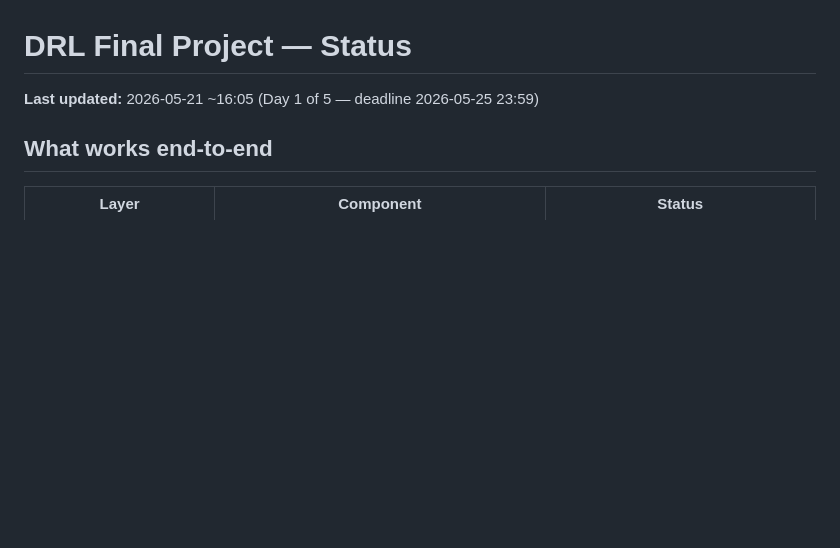
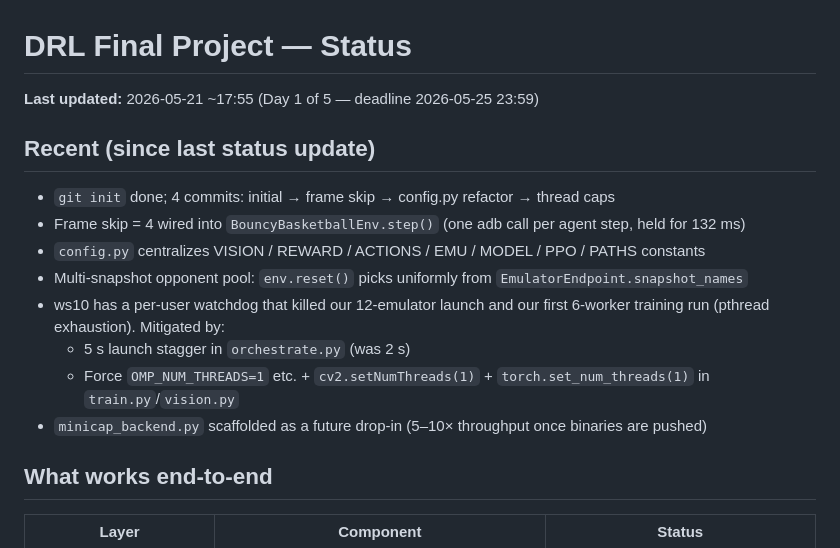
Before and after one commit to pp1457/drl-final-project, a Markdown page: STATUS.md, the part around the change. Rendered like a GitHub page; blank space fills up the shorter version.

Commit message:
Update STATUS.md with day-1 progress through commit 60a5929

```diff
--- a/STATUS.md
+++ b/STATUS.md
@@ -1,6 +1,18 @@
 # DRL Final Project — Status
 
-**Last updated:** 2026-05-21 ~16:05 (Day 1 of 5 — deadline 2026-05-25 23:59)
+**Last updated:** 2026-05-21 ~17:55 (Day 1 of 5 — deadline 2026-05-25 23:59)
+
+## Recent (since last status update)
+
+- `git init` done; 4 commits: initial → frame skip → config.py refactor → thread caps
+- Frame skip = 4 wired into `BouncyBasketballEnv.step()` (one adb call per agent step, held for 132 ms)
+- `config.py` centralizes VISION / REWARD / ACTIONS / EMU / MODEL / PPO / PATHS constants
+- Multi-snapshot opponent pool: `env.reset()` picks uniformly from `EmulatorEndpoint.snapshot_names`
+- ws10 has a per-user watchdog that killed our 12-emulator launch and our first 6-worker training run (pthread exhaustion). Mitigated by:
+  - 5 s launch stagger in `orchestrate.py` (was 2 s)
+  - Force `OMP_NUM_THREADS=1` etc. + `cv2.setNumThreads(1)` + `torch.set_num_threads(1)` in `train.py`/`vision.py`
+- `minicap_backend.py` scaffolded as a future drop-in (5–10× throughput once binaries are pushed)
+
 
 ## What works end-to-end
 
```
